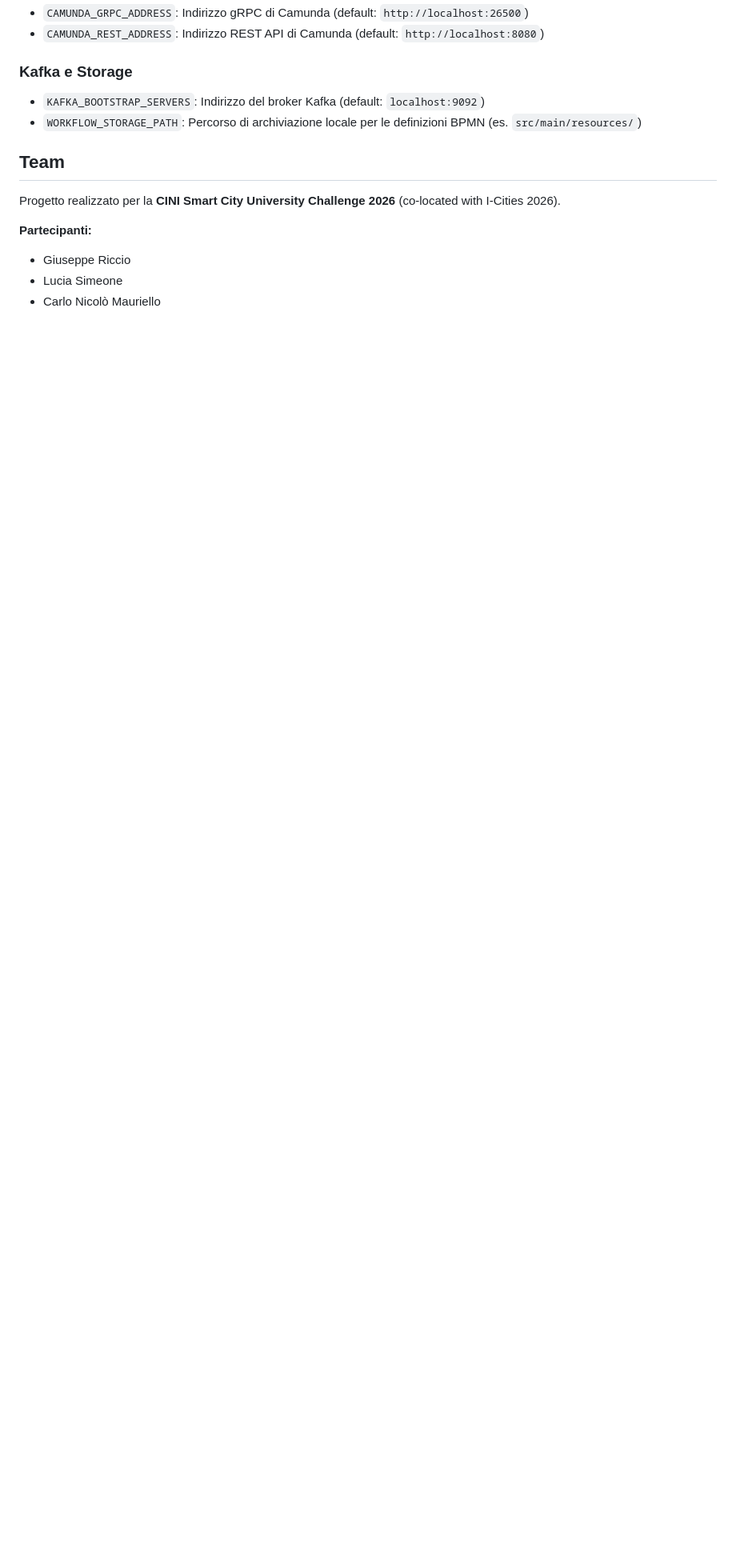
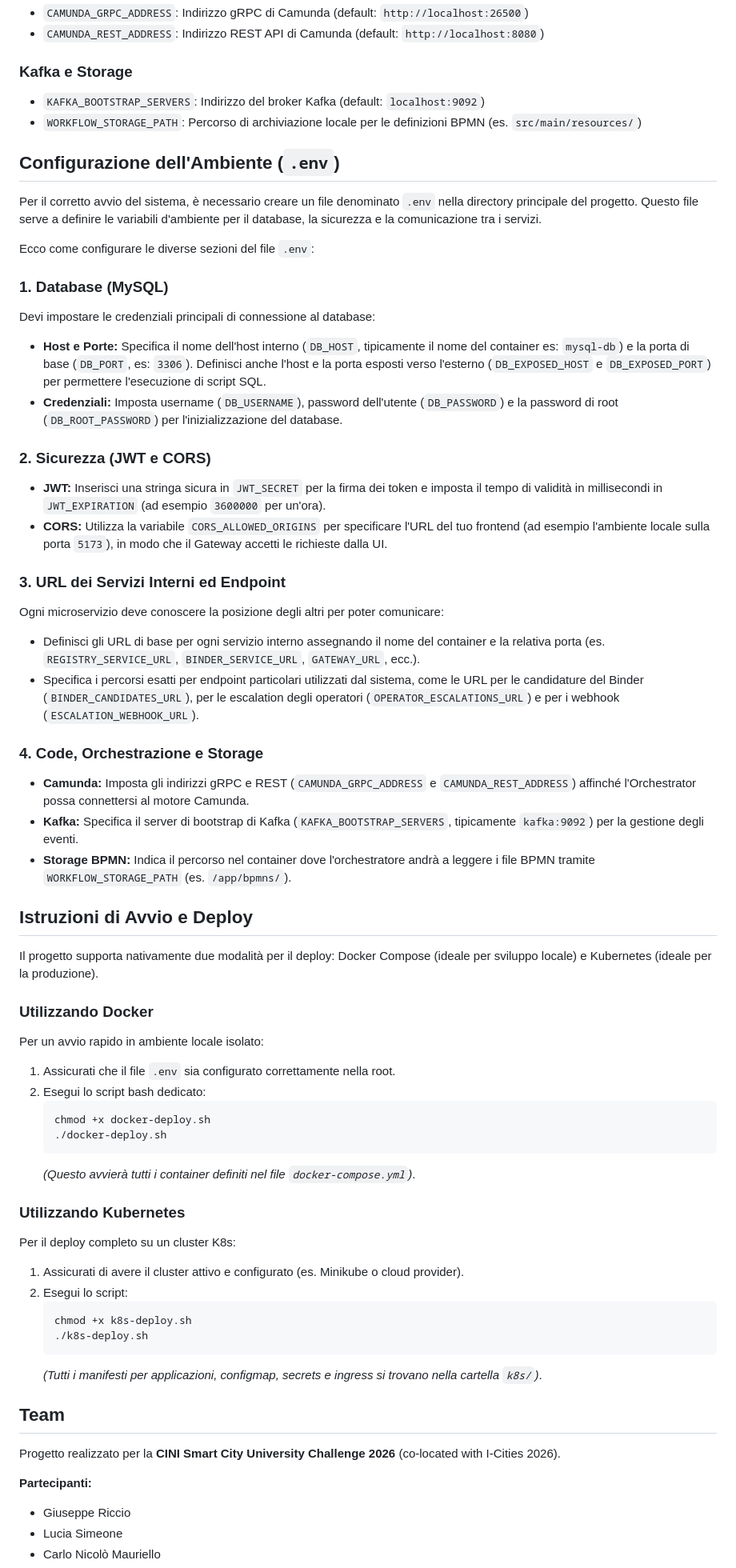
Before and after one commit to CNMauriello/Emergency, a Markdown page: README.md, the part around one of its changes. Shown at 80% size. Drawn GitHub-style; blank space fills up the shorter version.

Commit message:
Revise architecture and add environment setup instructions
Updated architecture section and added environment configuration details for database, security, and service URLs. Included deployment instructions for Docker and Kubernetes.

````diff
--- a/README.md
+++ b/README.md
@@ -78,6 +79,55 @@ Indirizzi base per la comunicazione interna tra i microservizi:
 * `KAFKA_BOOTSTRAP_SERVERS`: Indirizzo del broker Kafka (default: `localhost:9092`)
 * `WORKFLOW_STORAGE_PATH`: Percorso di archiviazione locale per le definizioni BPMN (es. `src/main/resources/`)
 
+## Configurazione dell'Ambiente (`.env`)
+
+Per il corretto avvio del sistema, è necessario creare un file denominato `.env` nella directory principale del progetto. Questo file serve a definire le variabili d'ambiente per il database, la sicurezza e la comunicazione tra i servizi.
+
+Ecco come configurare le diverse sezioni del file `.env`:
+
+### 1. Database (MySQL)
+Devi impostare le credenziali principali di connessione al database:
+* **Host e Porte:** Specifica il nome dell'host interno (`DB_HOST`, tipicamente il nome del container es: `mysql-db`) e la porta di base (`DB_PORT`, es: `3306`). Definisci anche l'host e la porta esposti verso l'esterno (`DB_EXPOSED_HOST` e `DB_EXPOSED_PORT`) per permettere l'esecuzione di script SQL.
+* **Credenziali:** Imposta username (`DB_USERNAME`), password dell'utente (`DB_PASSWORD`) e la password di root (`DB_ROOT_PASSWORD`) per l'inizializzazione del database.
+
+### 2. Sicurezza (JWT e CORS)
+* **JWT:** Inserisci una stringa sicura in `JWT_SECRET` per la firma dei token e imposta il tempo di validità in millisecondi in `JWT_EXPIRATION` (ad esempio `3600000` per un'ora).
+* **CORS:** Utilizza la variabile `CORS_ALLOWED_ORIGINS` per specificare l'URL del tuo frontend (ad esempio l'ambiente locale sulla porta `5173`), in modo che il Gateway accetti le richieste dalla UI.
+
+### 3. URL dei Servizi Interni ed Endpoint
+Ogni microservizio deve conoscere la posizione degli altri per poter comunicare:
+* Definisci gli URL di base per ogni servizio interno assegnando il nome del container e la relativa porta (es. `REGISTRY_SERVICE_URL`, `BINDER_SERVICE_URL`, `GATEWAY_URL`, ecc.).
+* Specifica i percorsi esatti per endpoint particolari utilizzati dal sistema, come le URL per le candidature del Binder (`BINDER_CANDIDATES_URL`), per le escalation degli operatori (`OPERATOR_ESCALATIONS_URL`) e per i webhook (`ESCALATION_WEBHOOK_URL`).
+
+### 4. Code, Orchestrazione e Storage
+* **Camunda:** Imposta gli indirizzi gRPC e REST (`CAMUNDA_GRPC_ADDRESS` e `CAMUNDA_REST_ADDRESS`) affinché l'Orchestrator possa connettersi al motore Camunda.
+* **Kafka:** Specifica il server di bootstrap di Kafka (`KAFKA_BOOTSTRAP_SERVERS`, tipicamente `kafka:9092`) per la gestione degli eventi.
+* **Storage BPMN:** Indica il percorso nel container dove l'orchestratore andrà a leggere i file BPMN tramite `WORKFLOW_STORAGE_PATH` (es. `/app/bpmns/`).
+
+## Istruzioni di Avvio e Deploy
+
+Il progetto supporta nativamente due modalità per il deploy: Docker Compose (ideale per sviluppo locale) e Kubernetes (ideale per la produzione).
+
+### Utilizzando Docker
+Per un avvio rapido in ambiente locale isolato:
+1. Assicurati che il file `.env` sia configurato correttamente nella root.
+2. Esegui lo script bash dedicato:
+   ```bash
+   chmod +x docker-deploy.sh
+   ./docker-deploy.sh
+   ```
+   *(Questo avvierà tutti i container definiti nel file `docker-compose.yml`)*.
+
+### Utilizzando Kubernetes
+Per il deploy completo su un cluster K8s:
+1. Assicurati di avere il cluster attivo e configurato (es. Minikube o cloud provider).
+2. Esegui lo script:
+   ```bash
+   chmod +x k8s-deploy.sh
+   ./k8s-deploy.sh
+   ```
+   *(Tutti i manifesti per applicazioni, configmap, secrets e ingress si trovano nella cartella `k8s/`)*.
+
 ## Team
 Progetto realizzato per la **CINI Smart City University Challenge 2026** (co-located with I-Cities 2026).
 
````
Also changed, not shown: other parts of README.md (+12 -11 lines).
